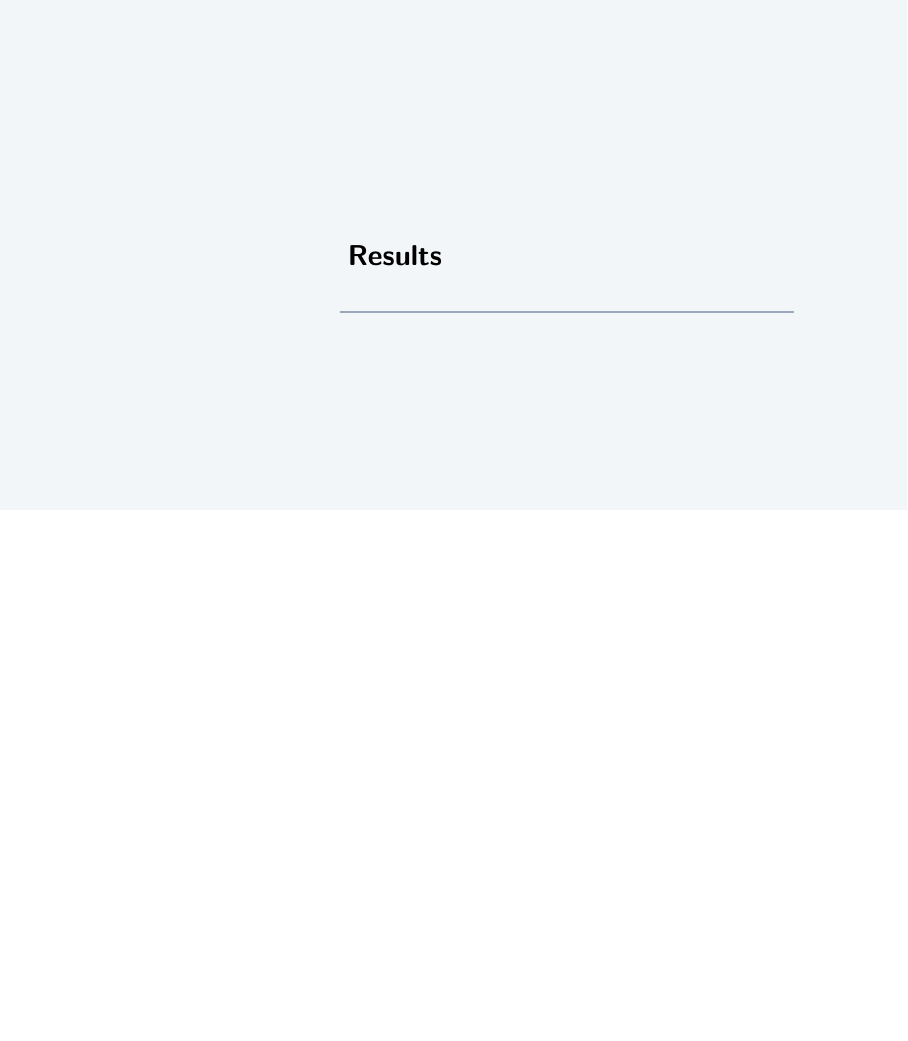
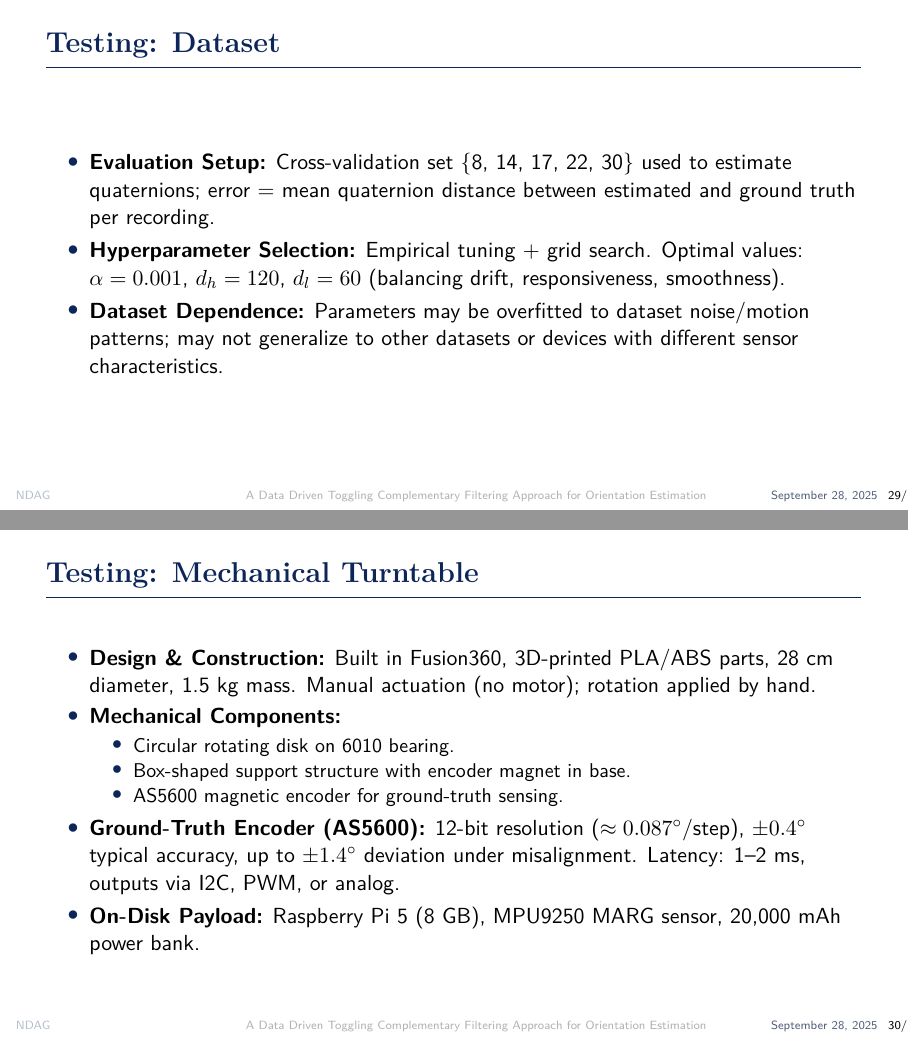
Before and after one commit to azfarus/NDAG_MARG_THESIS_DEFENSE_SLIDES, LaTeX slides (CleanEasy.tex, which reads configs/title_page.tex): page 29 of 55 before the commit and pages 29 and 30 of 59 after it, the two joined at a grey line, the shorter picture padded with empty space. Compiled offline with pdfLaTeX.

Commit message:
added samnun's part MANUALLY

```diff
--- a/CleanEasy.tex
+++ b/CleanEasy.tex
@@ -666,3 +666,41 @@ Therefore, improving orientation accuracy is critical for safety and user experi
 \end{itemize}
 
 \end{frame}
+
+\begin{frame}{Testing: Dataset}
+  \begin{itemize}
+    \item \textbf{Evaluation Setup:}
+    Cross-validation set \{8, 14, 17, 22, 30\} used to estimate quaternions; error = mean quaternion distance between estimated and ground truth per recording.
+
+    \item \textbf{Hyperparameter Selection:}
+    Empirical tuning + grid search.
+    Optimal values: $\alpha = 0.001$, $d_h = 120$, $d_l = 60$ (balancing drift, responsiveness, smoothness).
+
+    \item \textbf{Dataset Dependence:}
+    Parameters may be overfitted to dataset noise/motion patterns; may not generalize to other datasets or devices with different sensor characteristics.
+\end{itemize}
+
+\end{frame}
+
+% Frame 1: Experimental Turntable
+\begin{frame}{Testing: Mechanical Turntable}
+  \begin{itemize}
+      \item \textbf{Design \& Construction:}
+      Built in Fusion360, 3D-printed PLA/ABS parts, 28 cm diameter, 1.5 kg mass.
+      Manual actuation (no motor); rotation applied by hand.
+
+      \item \textbf{Mechanical Components:}
+      \begin{itemize}
+          \item Circular rotating disk on 6010 bearing.
+          \item Box-shaped support structure with encoder magnet in base.
+          \item AS5600 magnetic encoder for ground-truth sensing.
+      \end{itemize}
+
+      \item \textbf{Ground-Truth Encoder (AS5600):}
+      12-bit resolution ($\approx 0.087^{\circ}$/step), $\pm 0.4^{\circ}$ typical accuracy, up to $\pm 1.4^{\circ}$ deviation under misalignment.
+      Latency: 1--2 ms, outputs via I2C, PWM, or analog.
+
+      \item \textbf{On-Disk Payload:}
+      Raspberry Pi 5 (8 GB), MPU9250 MARG sensor, 20,000 mAh power bank.
+  \end{itemize}
+  \end{frame}
--- a/configs/title_page.tex
+++ b/configs/title_page.tex
@@ -28,7 +28,7 @@ Mir Md Inzamam - 200041240
     \end{tabular}
 }
 
-\date{April 29, 2025}
+\date{\today}
 
 \titlegraphic{
   \begin{tikzpicture}[remember picture, overlay]
```
Also changed, not shown: logos/turntable_side.jpg (added), logos/turntable_top.jpg (added), CleanEasy.tex (38 more changed lines), 1 other file.
